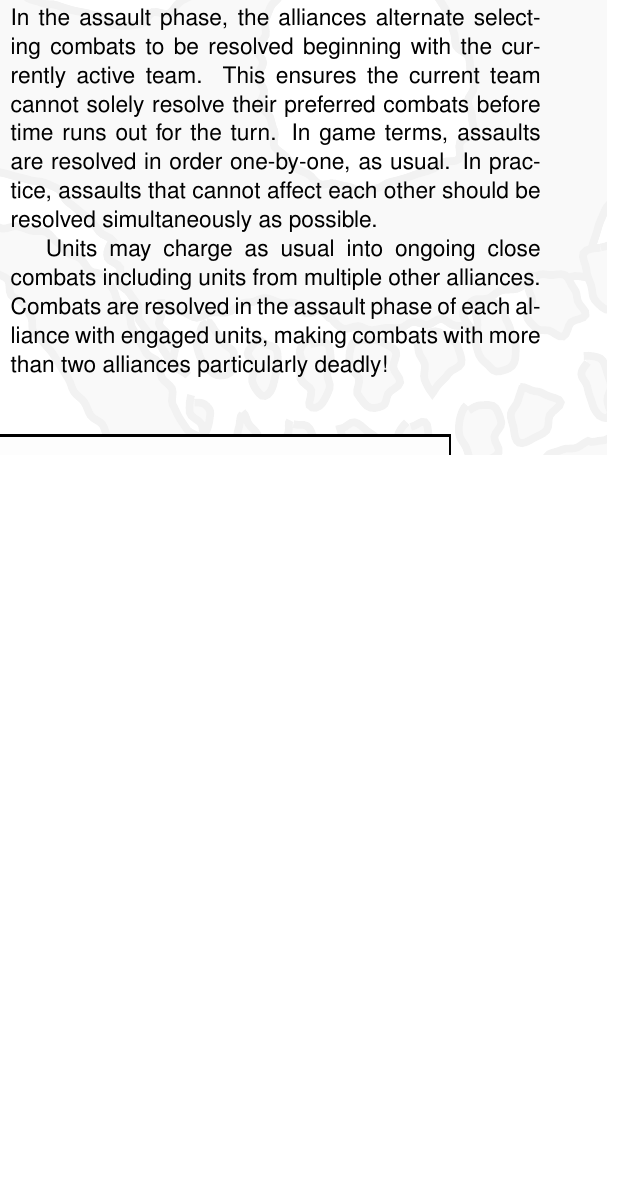
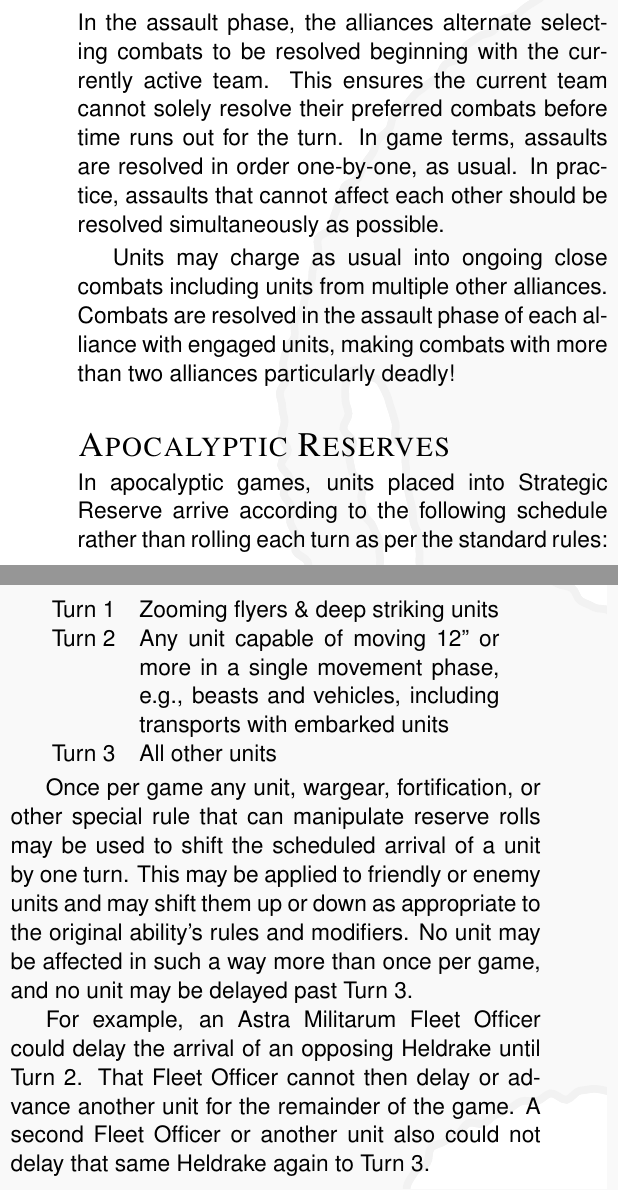
Before and after one commit to RocketshipGames/cataclysm, a LaTeX document (cataclysm.tex): part of one column of page 3 of 4 before the commit and two parts of the columns of page 4 of 5 after it, the two joined at a grey line, cut so that both start at the same text, the shorter picture padded with empty space. The pictures show the PDF file cataclysm.pdf that the author committed with the source.

Commit message:
Apocalyptic reserves.

```diff
--- a/cataclysm.tex
+++ b/cataclysm.tex
@@ -328,6 +351,33 @@ from multiple other alliances.  Combats are resolved in the assault
 phase of each alliance with engaged units, making combats with more
 than two alliances particularly deadly!
 
+\missionheading{Apocalyptic Reserves}
+
+In apocalyptic games, units placed into Strategic Reserve arrive
+according to the following schedule rather than rolling each turn as
+per the standard rules:
+
+\smallskip \centerline{\begin{tabular}{cp{2.5in}}
+    Turn 1 & Zooming flyers \& deep striking units\\
+    Turn 2 & Any unit capable of moving~12'' or more in a single
+             movement phase, e.g., beasts and vehicles, including
+             transports with embarked units\\
+    Turn 3 & All other units\\
+\end{tabular}}
+
+\smallskip%
+Once per game any unit, wargear, fortification, or other special rule
+that can manipulate reserve rolls may be used to shift the scheduled
+arrival of a unit by one turn.  This may be applied to friendly or
+enemy units and may shift them up or down as appropriate to the
+original ability's rules and modifiers.  No unit may be affected in
+such a way more than once per game, and no unit may be delayed past
+Turn~3.
+
+For example, an Astra Militarum Fleet Officer could delay the arrival
+of an opposing Heldrake until Turn~2.  That Fleet Officer cannot then
+delay or advance another unit for the remainder of the game.  A second
+Fleet Officer or another unit also could not delay that same Heldrake
+again to Turn~3.
+
 \end{columns}
-
-\vfill
```
Also changed, not shown: cataclysm.pdf, cataclysm.tex (55 more changed lines).
